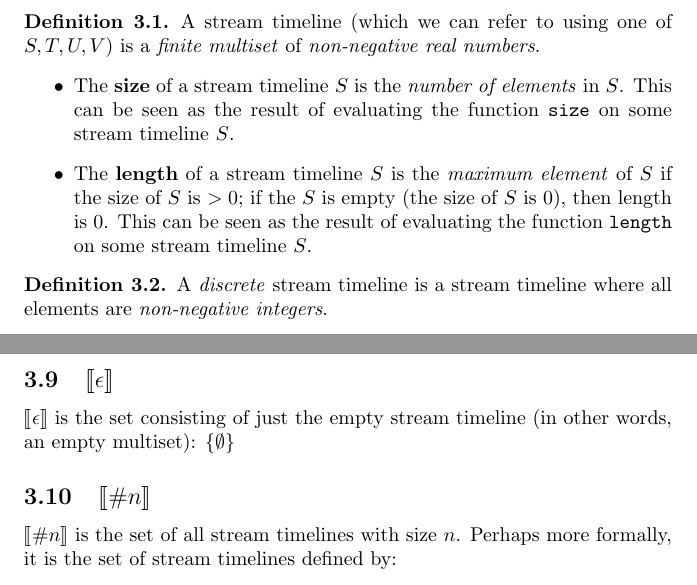
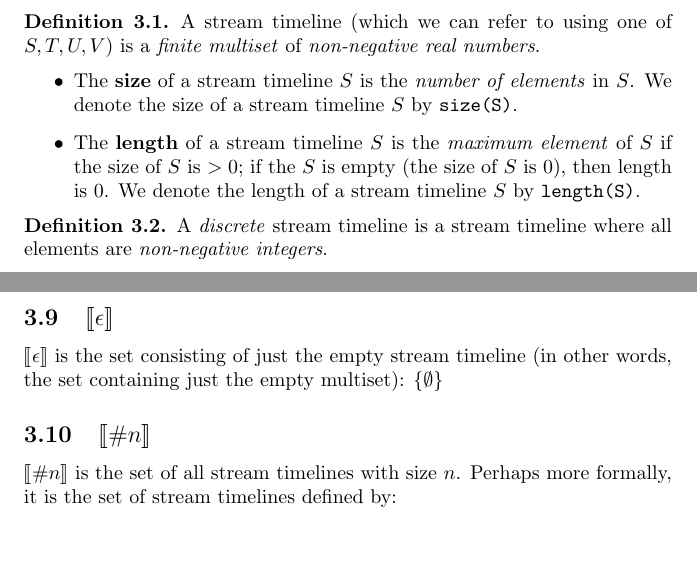
Before and after one commit to lucasdu2/stream-types-rate-limits, a LaTeX document (exposition/stream-rate-syntax-semantics-ka/stream-rate-syntax-semantics-ka.tex): two parts of pages 2 and 4 of 4, joined at a grey line, cut so that both start at the same text, the shorter picture padded with empty space. Compiled offline with pdfLaTeX.

Commit message:
Save some changes to stream rate set semantics notes

```diff
--- a/exposition/stream-rate-syntax-semantics-ka/stream-rate-syntax-semantics-ka.tex
+++ b/exposition/stream-rate-syntax-semantics-ka/stream-rate-syntax-semantics-ka.tex
@@ -51,8 +51,8 @@ I will now give a semantics to the syntax. First, we define a notion of \textit{
 \begin{definition}
   A stream timeline (which we can refer to using one of $S,T,U,V$) is a \textit{finite multiset} of \textit{non-negative real numbers}.
   \begin{itemize}
-    \item The \textbf{size} of a stream timeline $S$ is the \textit{number of elements} in $S$. This can be seen as the result of evaluating the function \texttt{size} on some stream timeline $S$.
-    \item The \textbf{length} of a stream timeline $S$ is the \textit{maximum element} of $S$ if the size of $S$ is $>0$; if the $S$ is empty (the size of $S$ is 0), then length is $0$. This can be seen as the result of evaluating the function \texttt{length} on some stream timeline $S$.
+    \item The \textbf{size} of a stream timeline $S$ is the \textit{number of elements} in $S$. We denote the size of a stream timeline $S$ by \texttt{size(S)}.
+    \item The \textbf{length} of a stream timeline $S$ is the \textit{maximum element} of $S$ if the size of $S$ is $>0$; if the $S$ is empty (the size of $S$ is 0), then length is $0$. We denote the length of a stream timeline $S$ by \texttt{length(S)}.
   \end{itemize}
 \end{definition}
 \begin{definition}
@@ -111,7 +111,7 @@ $\Brackets{\top}$ is the set of all possible stream timelines. In other words, t
 $\Brackets{\bot}$ is the empty set $\emptyset$.
 
 \subsection{$\Brackets{\epsilon}$}
-$\Brackets{\epsilon}$ is the set consisting of just the empty stream timeline (in other words, an empty multiset): $\{\emptyset\}$
+$\Brackets{\epsilon}$ is the set consisting of just the empty stream timeline (in other words, the set containing just the empty multiset): $\{\emptyset\}$
 
 \subsection{$\Brackets{\#n}$}
 $\Brackets{\#n}$ is the set of all stream timelines with size $n$. Perhaps more formally, it is the set of stream timelines defined by:
```
Also changed, not shown: exposition/stream-rate-syntax-semantics-ka/stream-rate-syntax-semantics-ka.pdf, exposition/stream-rate-syntax-semantics-ka/stream-rate-syntax-semantics-ka.tex (2 more changed lines).
